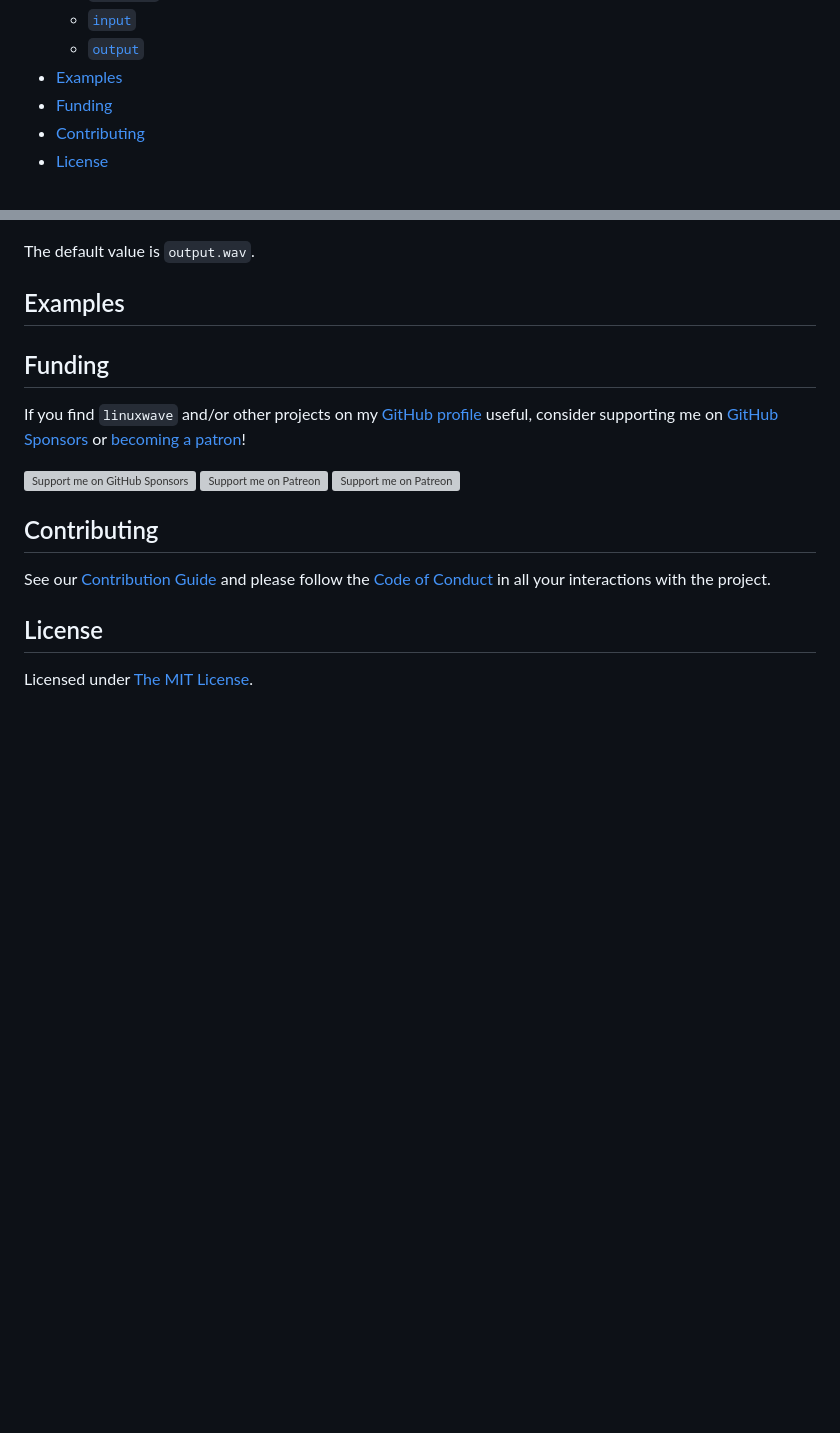
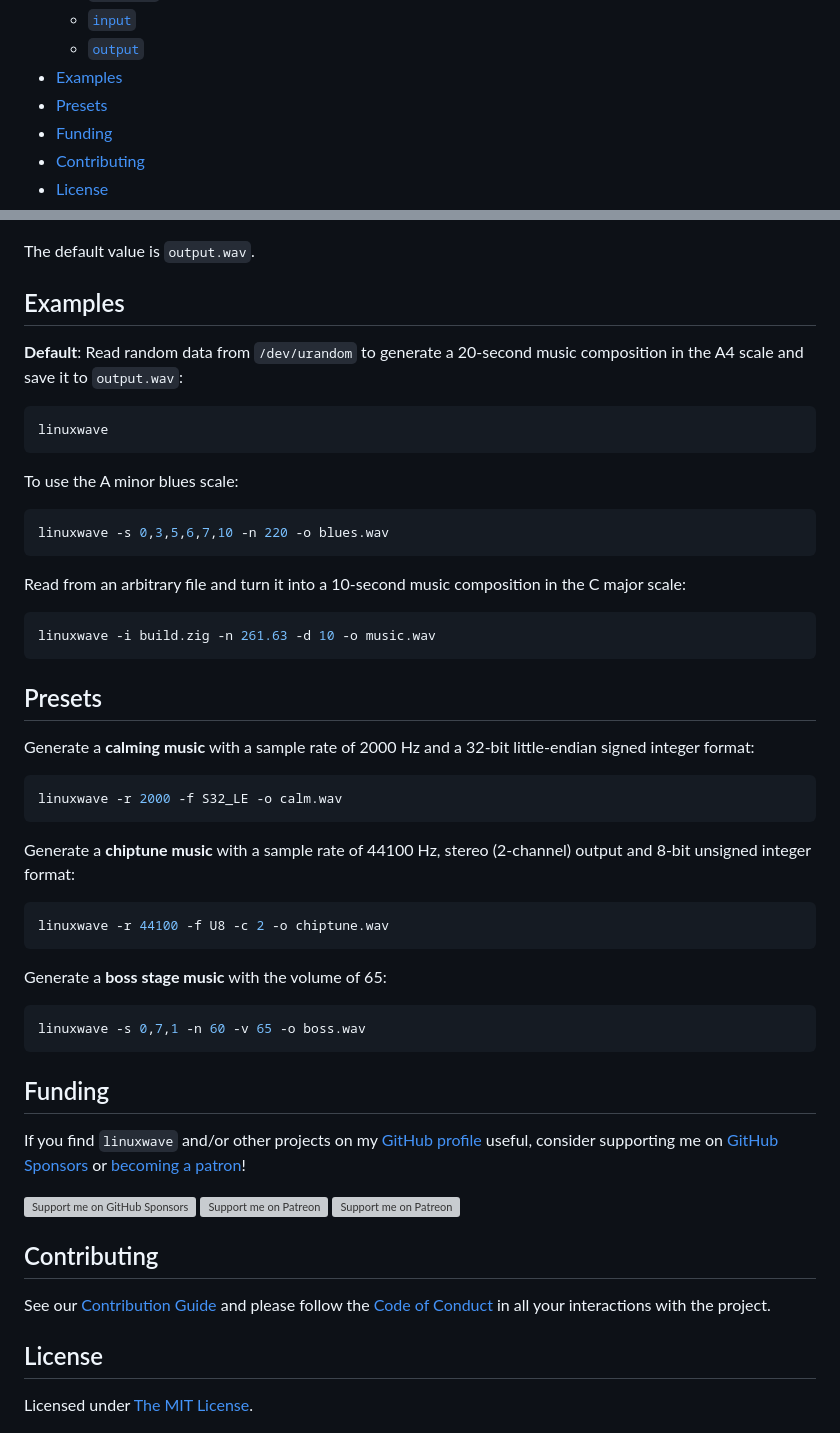
Before and after one commit to orhun/linuxwave, a Markdown page: README.md, 2 parts joined by grey strips. GitHub-like rendering; folded sections open; blank space fills up the shorter version; grey boxes are pictures that could not be loaded.

Commit message:
docs(readme): add some examples and presets

````diff
--- a/README.md
+++ b/README.md
@@ -29,6 +29,7 @@ linuxwave -i /dev/random -o music.wav && mpv music.wav
   - [`input`](#input)
   - [`output`](#output)
 - [Examples](#examples)
+- [Presets](#presets)
 - [Funding](#funding)
 - [Contributing](#contributing)
 - [License](#license)
@@ -193,6 +194,44 @@ The default value is `output.wav`.
 
 ## Examples
 
+**Default**: Read random data from `/dev/urandom` to generate a 20-second music composition in the A4 scale and save it to `output.wav`:
+
+```sh
+linuxwave
+```
+
+To use the A minor blues scale:
+
+```sh
+linuxwave -s 0,3,5,6,7,10 -n 220 -o blues.wav
+```
+
+Read from an arbitrary file and turn it into a 10-second music composition in the C major scale:
+
+```sh
+linuxwave -i build.zig -n 261.63 -d 10 -o music.wav
+```
+
+## Presets
+
+Generate a **calming music** with a sample rate of 2000 Hz and a 32-bit little-endian signed integer format:
+
+```sh
+linuxwave -r 2000 -f S32_LE -o calm.wav
+```
+
+Generate a **chiptune music** with a sample rate of 44100 Hz, stereo (2-channel) output and 8-bit unsigned integer format:
+
+```sh
+linuxwave -r 44100 -f U8 -c 2 -o chiptune.wav
+```
+
+Generate a **boss stage music** with the volume of 65:
+
+```sh
+linuxwave -s 0,7,1 -n 60 -v 65 -o boss.wav
+```
+
 ## Funding
 
 If you find `linuxwave` and/or other projects on my [GitHub profile](https://github.com/orhun) useful, consider supporting me on [GitHub Sponsors](https://github.com/sponsors/orhun) or [becoming a patron](https://www.patreon.com/join/orhunp)!
````
